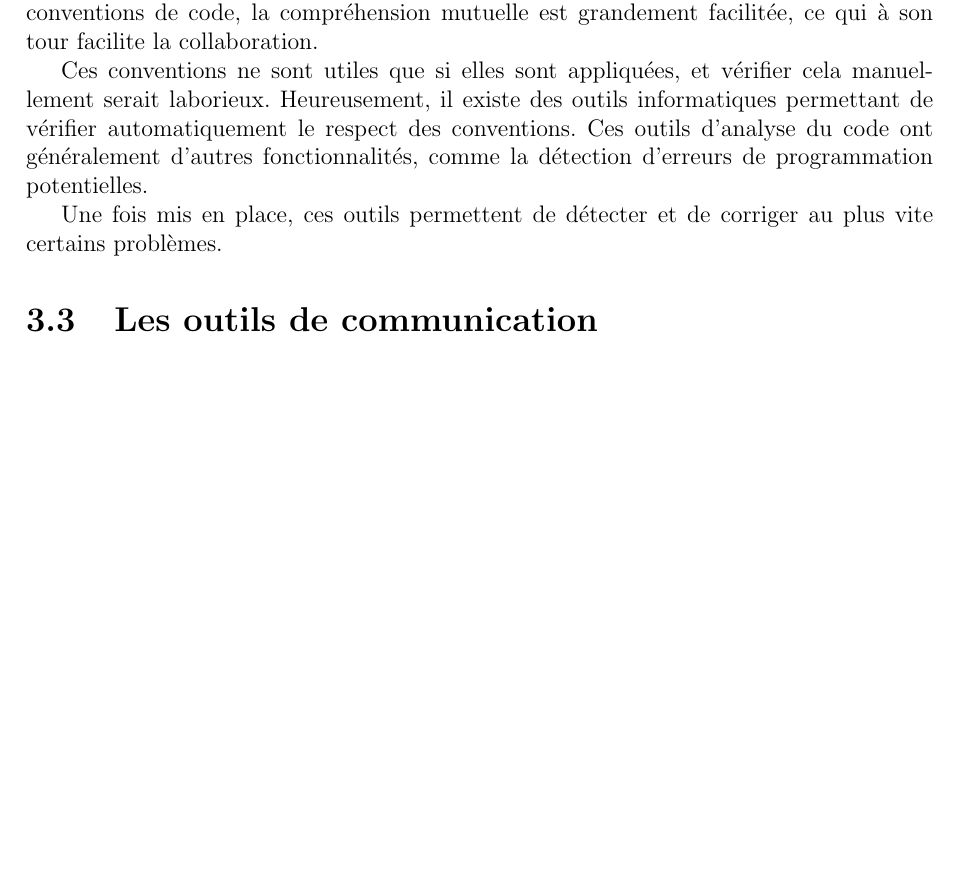
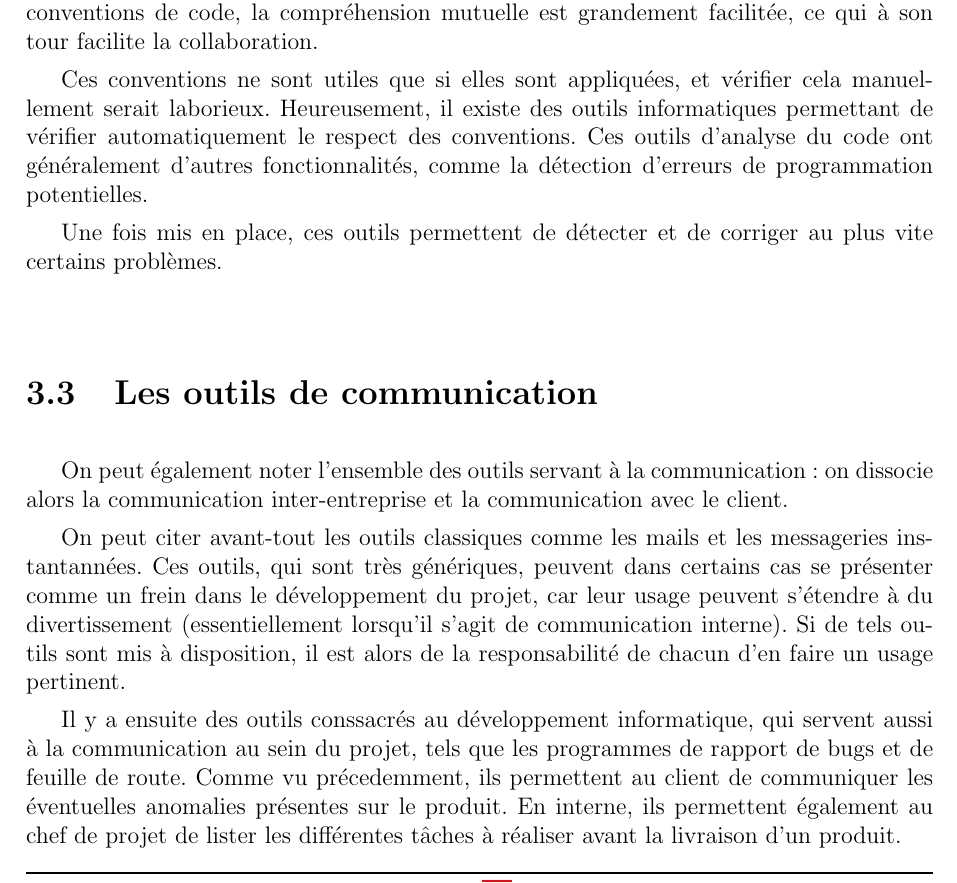
Before and after one commit to roipoussiere/organisation-collaborative-du-travail, a LaTeX document (main.tex, which reads 3_outils.tex): part of page 15 of 20 before the commit and part of page 15 of 21 after it, cut so that both start at the same text, the shorter picture padded with empty space. Compiled offline with pdfLaTeX.

Commit message:
ajoute outils de communication

```diff
--- a/3_outils.tex
+++ b/3_outils.tex
@@ -76,7 +76,11 @@ Une fois mis en place, ces outils permettent de détecter et de corriger au plus
 
 \section{Les outils de communication}
 
+On peut également noter l'ensemble des outils servant à la communication : on dissocie alors la communication inter-entreprise et la communication avec le client.
 
+On peut citer avant-tout les outils classiques comme les mails et les messageries instantannées. Ces outils, qui sont très génériques, peuvent dans certains cas se présenter comme un frein dans le développement du projet, car leur usage peuvent s'étendre à du divertissement (essentiellement lorsqu'il s'agit de communication interne). Si de tels outils sont mis à disposition, il est alors de la responsabilité de chacun d'en faire un usage pertinent.
+
+Il y a ensuite des outils conssacrés au développement informatique, qui servent aussi à la communication au sein du projet, tels que les programmes de rapport de bugs et de feuille de route. Comme vu précedemment, ils permettent au client de communiquer les éventuelles anomalies présentes sur le produit. En interne, ils permettent également au chef de projet de lister les différentes tâches à réaliser avant la livraison d'un produit.
 
 \section{Application}
 
```
Also changed, not shown: dossier.pdf.
